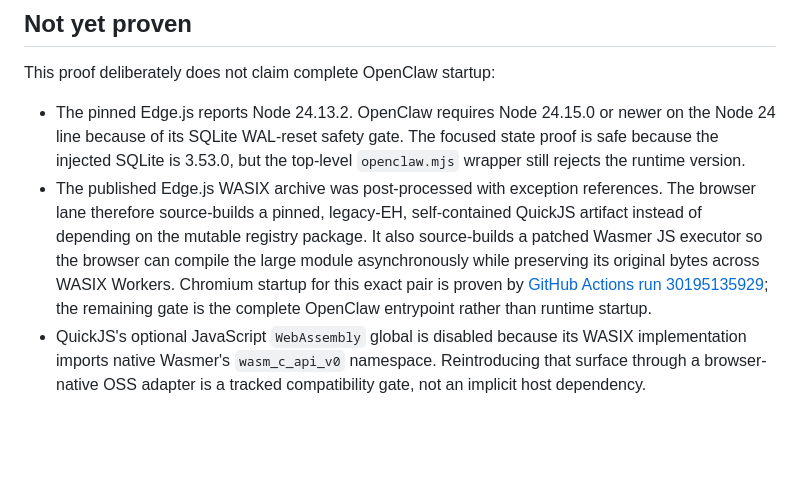
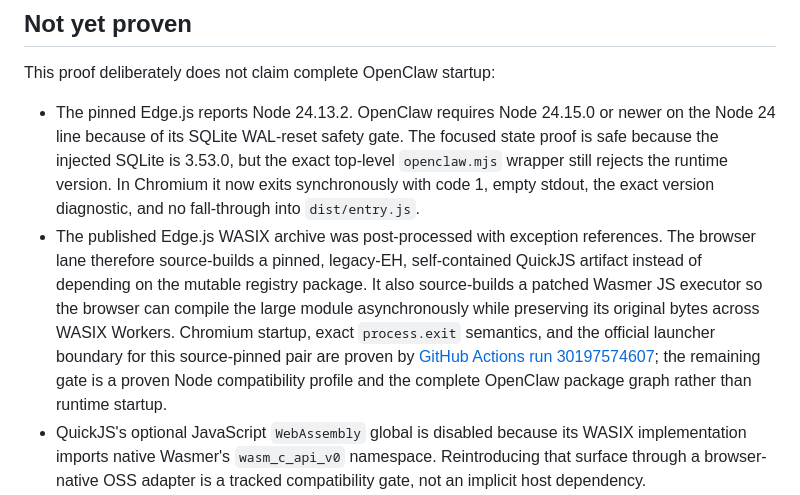
Before and after one commit to haya-inc/clawsembly-kernel, a Markdown page: docs/edgejs-node-sqlite-personality.md, the part around the change. Rendered like a GitHub page; blank space fills up the shorter version.

```diff
--- a/docs/edgejs-node-sqlite-personality.md
+++ b/docs/edgejs-node-sqlite-personality.md
@@ -85,16 +85,19 @@ This proof deliberately does not claim complete OpenClaw startup:
 - The pinned Edge.js reports Node 24.13.2. OpenClaw requires Node 24.15.0 or
   newer on the Node 24 line because of its SQLite WAL-reset safety gate. The
   focused state proof is safe because the injected SQLite is 3.53.0, but the
-  top-level `openclaw.mjs` wrapper still rejects the runtime version.
+  exact top-level `openclaw.mjs` wrapper still rejects the runtime version. In
+  Chromium it now exits synchronously with code 1, empty stdout, the exact
+  version diagnostic, and no fall-through into `dist/entry.js`.
 - The published Edge.js WASIX archive was post-processed with exception
   references. The browser lane therefore source-builds a pinned, legacy-EH,
   self-contained QuickJS artifact instead of depending on the mutable registry
   package. It also source-builds a patched Wasmer JS executor so the browser
   can compile the large module asynchronously while preserving its original
-  bytes across WASIX Workers. Chromium startup for this exact pair is proven by
-  [GitHub Actions run 30195135929](https://github.com/haya-inc/clawsembly-kernel/actions/runs/30195135929);
-  the remaining gate is the complete OpenClaw entrypoint rather than runtime
-  startup.
+  bytes across WASIX Workers. Chromium startup, exact `process.exit` semantics,
+  and the official launcher boundary for this source-pinned pair are proven by
+  [GitHub Actions run 30197574607](https://github.com/haya-inc/clawsembly-kernel/actions/runs/30197574607);
+  the remaining gate is a proven Node compatibility profile and the complete
+  OpenClaw package graph rather than runtime startup.
 - QuickJS's optional JavaScript `WebAssembly` global is disabled because its
   WASIX implementation imports native Wasmer's `wasm_c_api_v0` namespace.
   Reintroducing that surface through a browser-native OSS adapter is a tracked
```
Also changed, not shown: README.md (+16 -12 lines), docs/architecture.md (+10 -3 lines).
